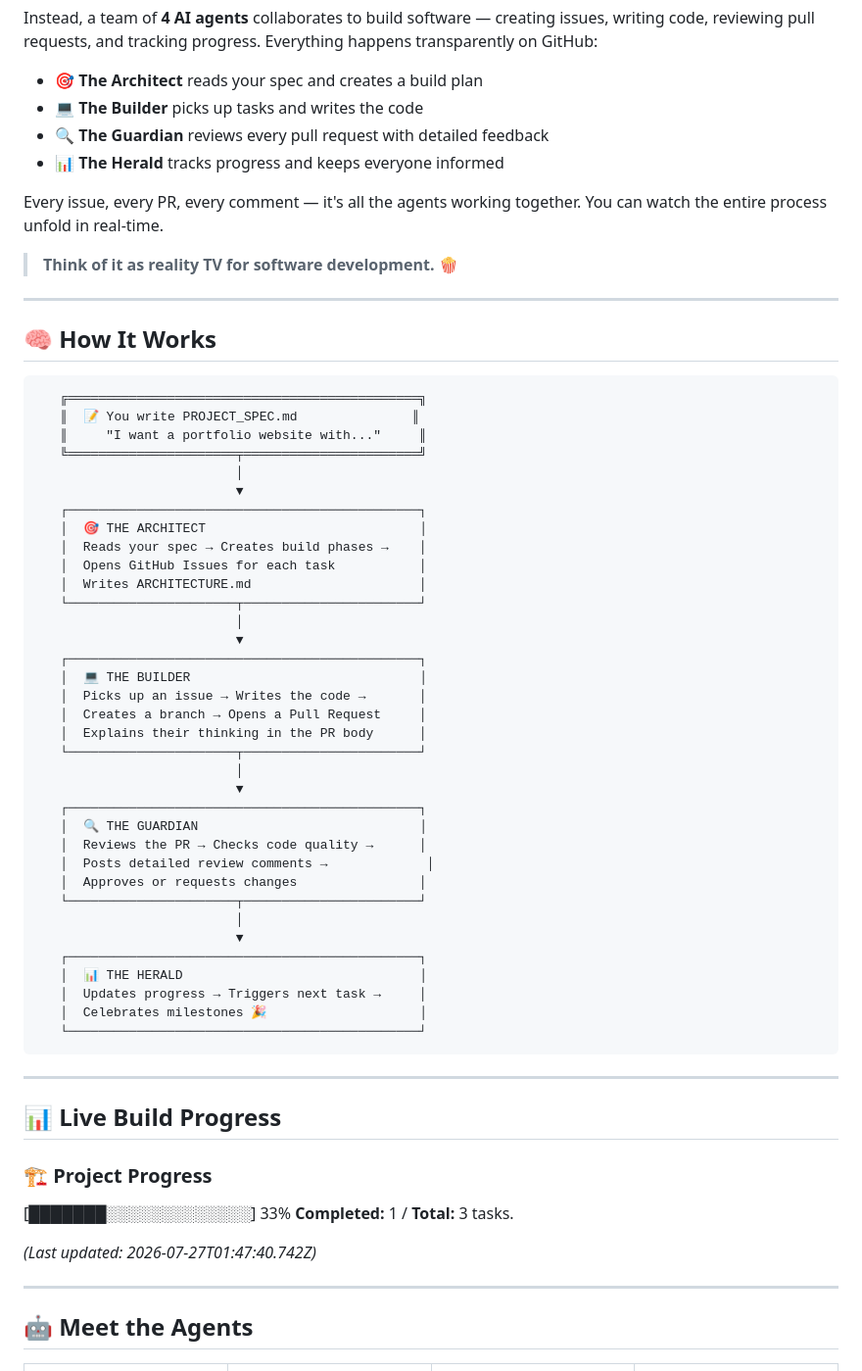
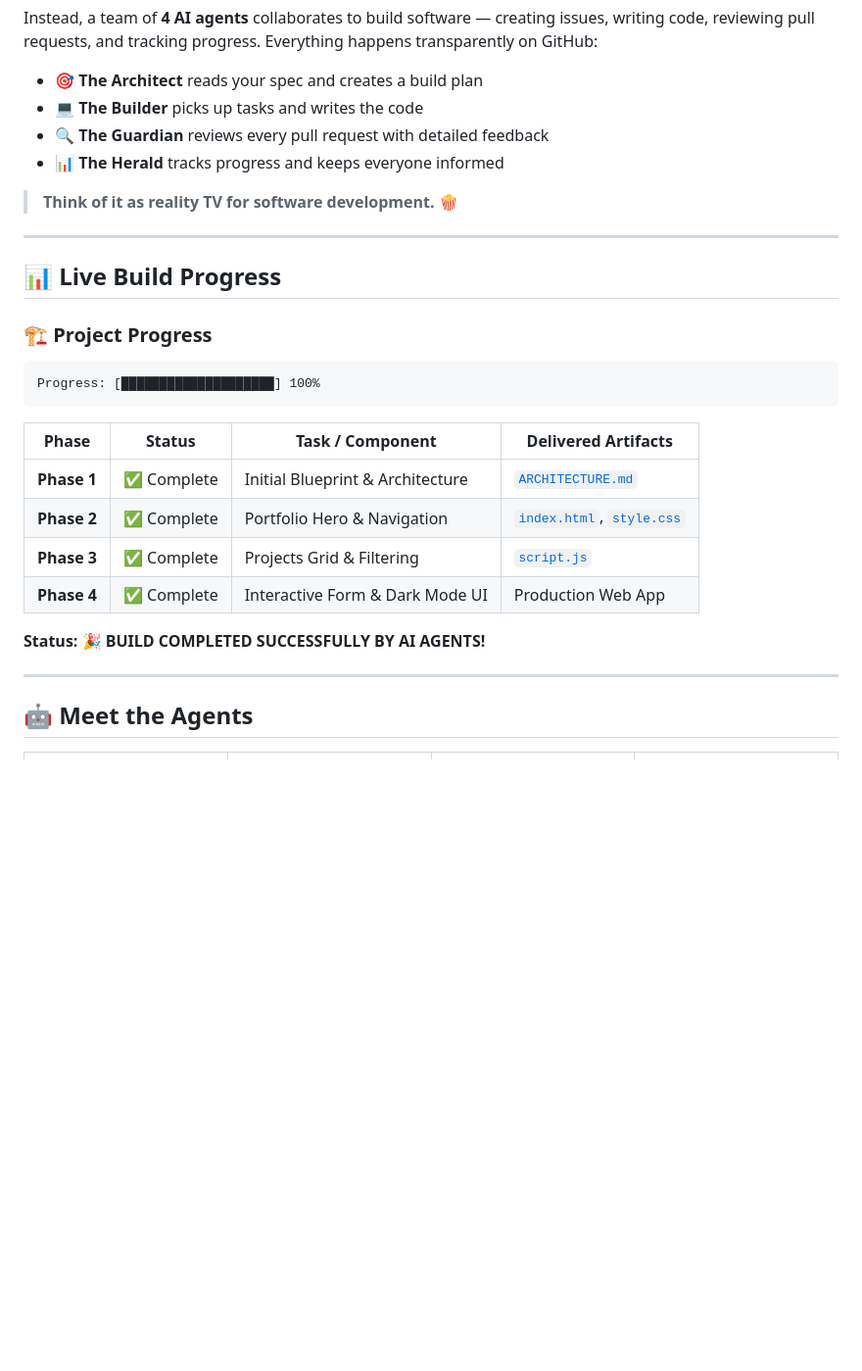
Before and after one commit to WubbaZuppa/self-building-repo, a Markdown page: README.md, the part around one of its changes. Shown at 98% size. Drawn GitHub-style; blank space fills up the shorter version.

````diff
--- a/README.md
+++ b/README.md
@@ -31,64 +32,27 @@ Instead, a team of **4 AI agents** collaborates to build software — creating i
 - 🔍 **The Guardian** reviews every pull request with detailed feedback
 - 📊 **The Herald** tracks progress and keeps everyone informed
 
-Every issue, every PR, every comment — it's all the agents working together. You can watch the entire process unfold in real-time.
-
 > **Think of it as reality TV for software development.** 🍿
-
----
-
-## 🧠 How It Works
-
-```
-   ╔══════════════════════════════════════════════╗
-   ║  📝 You write PROJECT_SPEC.md               ║
-   ║     "I want a portfolio website with..."     ║
-   ╚══════════════════════╤═══════════════════════╝
-                          │
-                          ▼
-   ┌──────────────────────────────────────────────┐
-   │  🎯 THE ARCHITECT                            │
-   │  Reads your spec → Creates build phases →    │
-   │  Opens GitHub Issues for each task           │
-   │  Writes ARCHITECTURE.md                      │
-   └──────────────────────┬───────────────────────┘
-                          │
-                          ▼
-   ┌──────────────────────────────────────────────┐
-   │  💻 THE BUILDER                              │
-   │  Picks up an issue → Writes the code →       │
-   │  Creates a branch → Opens a Pull Request     │
-   │  Explains their thinking in the PR body      │
-   └──────────────────────┬───────────────────────┘
-                          │
-                          ▼
-   ┌──────────────────────────────────────────────┐
-   │  🔍 THE GUARDIAN                             │
-   │  Reviews the PR → Checks code quality →      │
-   │  Posts detailed review comments →             │
-   │  Approves or requests changes                │
-   └──────────────────────┬───────────────────────┘
-                          │
-                          ▼
-   ┌──────────────────────────────────────────────┐
-   │  📊 THE HERALD                               │
-   │  Updates progress → Triggers next task →     │
-   │  Celebrates milestones 🎉                    │
-   └──────────────────────────────────────────────┘
-```
 
 ---
 
 ## 📊 Live Build Progress
 
 <!-- SELF-BUILD:PROGRESS:START -->
-
 ### 🏗️ Project Progress
 
-[███████░░░░░░░░░░░░░] 33%
-**Completed:** 1 / **Total:** 3 tasks.
+```
+Progress: [████████████████████] 100%
+```
 
-*(Last updated: 2026-07-27T01:47:40.742Z)*
+| Phase | Status | Task / Component | Delivered Artifacts |
+|-------|--------|------------------|---------------------|
+| **Phase 1** | ✅ Complete | Initial Blueprint & Architecture | [`ARCHITECTURE.md`](ARCHITECTURE.md) |
+| **Phase 2** | ✅ Complete | Portfolio Hero & Navigation | [`index.html`](index.html), [`style.css`](style.css) |
+| **Phase 3** | ✅ Complete | Projects Grid & Filtering | [`script.js`](script.js) |
+| **Phase 4** | ✅ Complete | Interactive Form & Dark Mode UI | Production Web App |
+
+**Status:** 🎉 **BUILD COMPLETED SUCCESSFULLY BY AI AGENTS!**
 
 <!-- SELF-BUILD:PROGRESS:END -->
 
````
Also changed, not shown: other parts of README.md (+11 -99 lines).
